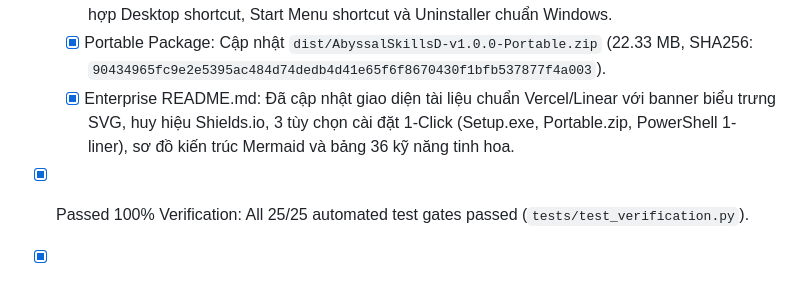
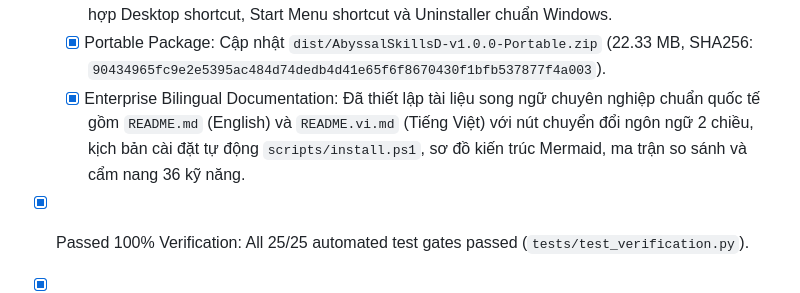
Before and after one commit to Play-with-me/AbyssalSkills-AI, a Markdown page: .agents/PROJECT_MEMORY.md, the part around the change. GitHub-like rendering.

Commit message:
docs(memory): record bilingual documentation setup

```diff
--- a/.agents/PROJECT_MEMORY.md
+++ b/.agents/PROJECT_MEMORY.md
@@ -87,6 +87,6 @@
   - [x] Live Error Telemetry Sync: Bổ sung luồng đẩy telemetry nền sang Supabase Cloud khi có sự cố mới. Đã kiểm thử bắt tay thực tế (Live Handshake HTTP 201 Created).
   - [x] Single-File Windows Installer: Biên dịch thành công tệp cài đặt chính thức `dist/AbyssalSkillsD-Setup-v1.0.0.exe` (16.95 MB, SHA256: `3E0C650DF7E4CA4890D2EFE46ED7C4AA0850EA14BD4E3606DA9D6C95754E93BB`) qua Inno Setup 6, tích hợp Desktop shortcut, Start Menu shortcut và Uninstaller chuẩn Windows.
   - [x] Portable Package: Cập nhật `dist/AbyssalSkillsD-v1.0.0-Portable.zip` (22.33 MB, SHA256: `90434965fc9e2e5395ac484d74dedb4d41e65f6f8670430f1bfb537877f4a003`).
-  - [x] Enterprise README.md: Đã cập nhật giao diện tài liệu chuẩn Vercel/Linear với banner biểu trưng SVG, huy hiệu Shields.io, 3 tùy chọn cài đặt 1-Click (Setup.exe, Portable.zip, PowerShell 1-liner), sơ đồ kiến trúc Mermaid và bảng 36 kỹ năng tinh hoa.
+  - [x] Enterprise Bilingual Documentation: Đã thiết lập tài liệu song ngữ chuyên nghiệp chuẩn quốc tế gồm `README.md` (English) và `README.vi.md` (Tiếng Việt) với nút chuyển đổi ngôn ngữ 2 chiều, kịch bản cài đặt tự động `scripts/install.ps1`, sơ đồ kiến trúc Mermaid, ma trận so sánh và cẩm nang 36 kỹ năng.
 - [x] Passed 100% Verification: All 25/25 automated test gates passed (`tests/test_verification.py`).
 - [x] Knowledge Graph: Updated Graphify AST (11,384 nodes, 11,508 edges, 659 communities).
```
